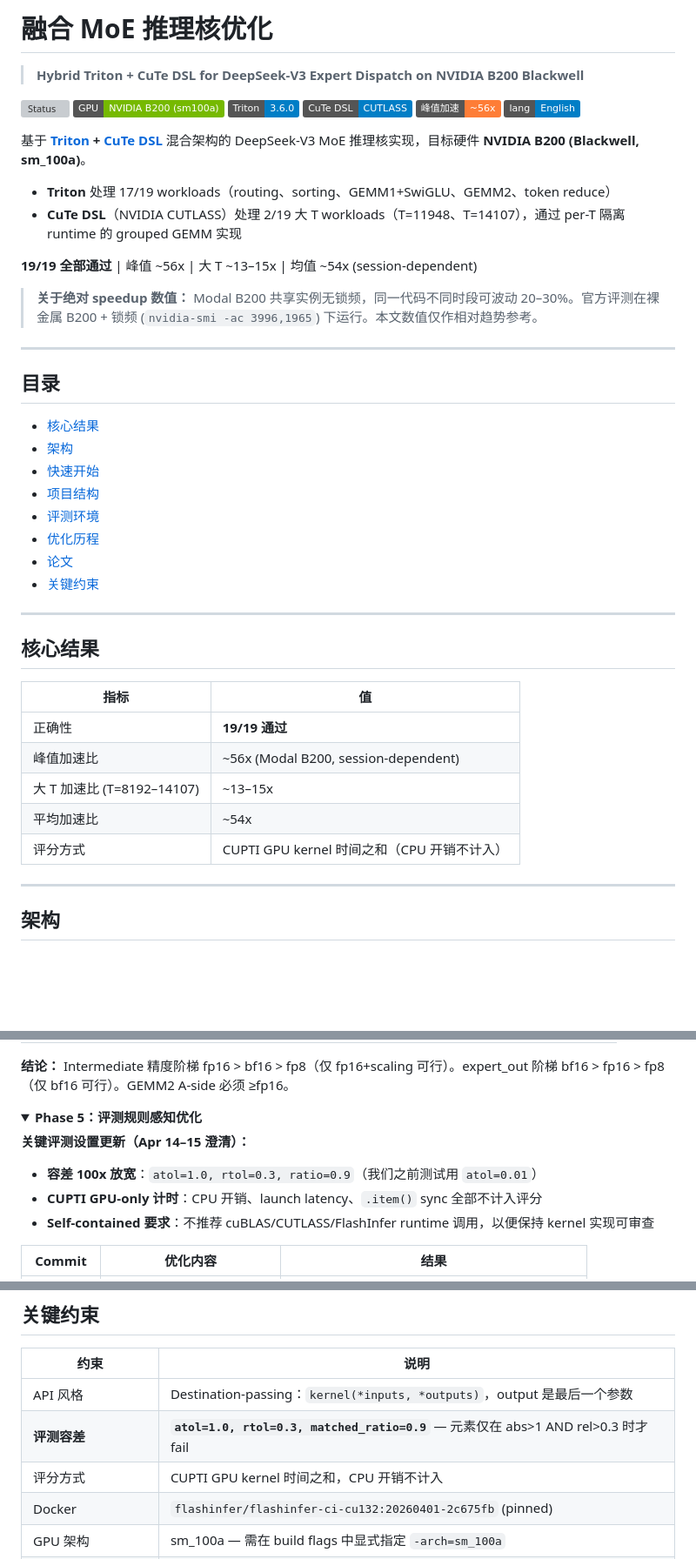
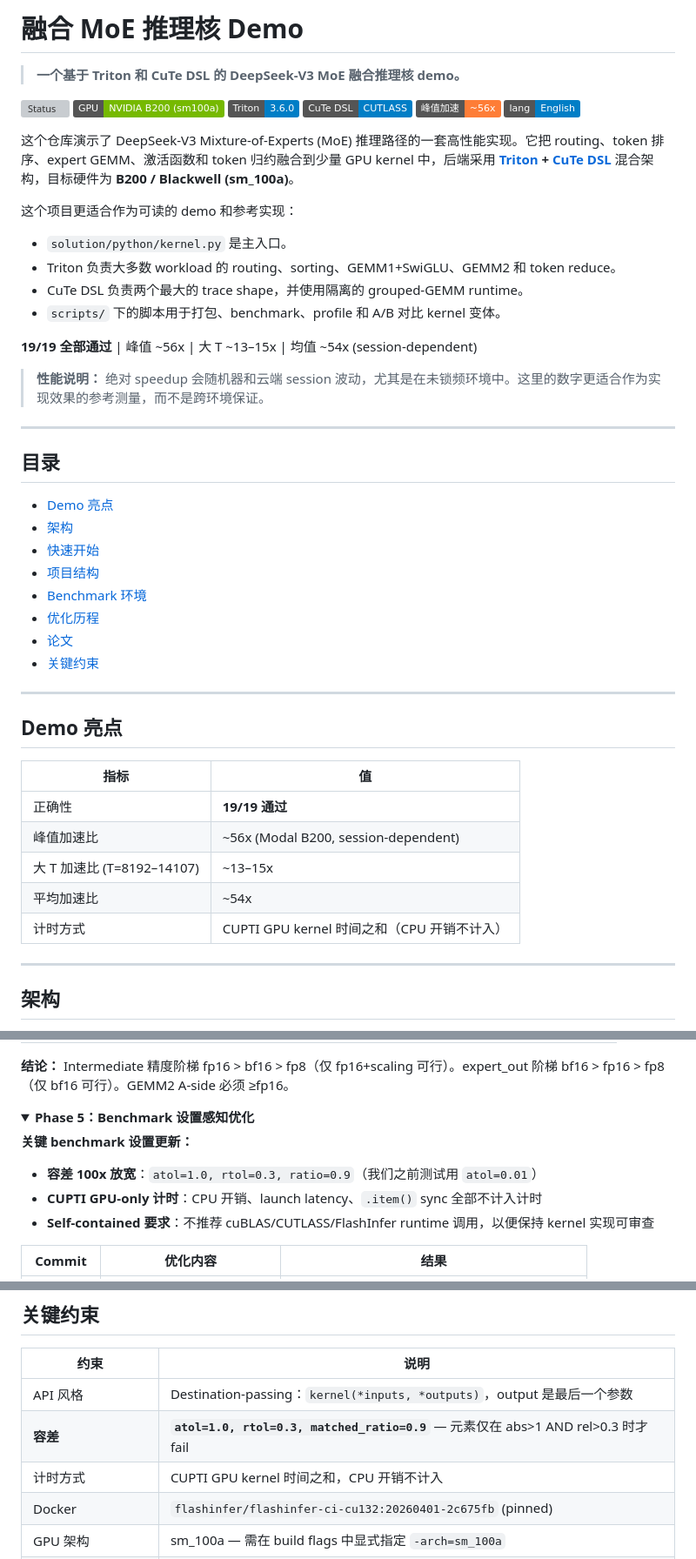
Before and after one commit to yujiaoliang/Fused_Moe, a Markdown page: README_CN.md, 3 parts joined by grey strips. Shown at 87% size. Rendered like a GitHub page; folded sections open; badges without logos; blank space fills up the shorter version; grey boxes are pictures that could not be loaded.

Commit message:
Make README public-demo friendly

```diff
--- a/README_CN.md
+++ b/README_CN.md
@@ -1,4 +1,4 @@
-# 融合 MoE 推理核优化
+# 融合 MoE 推理核 Demo
 
-> **Hybrid Triton + CuTe DSL for DeepSeek-V3 Expert Dispatch on NVIDIA B200 Blackwell**
+> **一个基于 Triton 和 CuTe DSL 的 DeepSeek-V3 MoE 融合推理核 demo。**
 
@@ -10,30 +10,34 @@
 [![English](https://img.shields.io/badge/lang-English-blue)](README.md)
 
-基于 **[Triton](https://github.com/triton-lang/triton) + [CuTe DSL](https://github.com/NVIDIA/cutlass)** 混合架构的 DeepSeek-V3 MoE 推理核实现，目标硬件 **NVIDIA B200 (Blackwell, sm_100a)**。
+这个仓库演示了 DeepSeek-V3 Mixture-of-Experts (MoE) 推理路径的一套高性能实现。它把 routing、token 排序、expert GEMM、激活函数和 token 归约融合到少量 GPU kernel 中，后端采用 **[Triton](https://github.com/triton-lang/triton) + [CuTe DSL](https://github.com/NVIDIA/cutlass)** 混合架构，目标硬件为 **B200 / Blackwell (sm_100a)**。
 
-- **Triton** 处理 17/19 workloads（routing、sorting、GEMM1+SwiGLU、GEMM2、token reduce）
-- **CuTe DSL**（NVIDIA CUTLASS）处理 2/19 大 T workloads（T=11948、T=14107），通过 per-T 隔离 runtime 的 grouped GEMM 实现
+这个项目更适合作为可读的 demo 和参考实现：
+
+- `solution/python/kernel.py` 是主入口。
+- Triton 负责大多数 workload 的 routing、sorting、GEMM1+SwiGLU、GEMM2 和 token reduce。
+- CuTe DSL 负责两个最大的 trace shape，并使用隔离的 grouped-GEMM runtime。
+- `scripts/` 下的脚本用于打包、benchmark、profile 和 A/B 对比 kernel 变体。
 
 **19/19 全部通过** | 峰值 ~56x | 大 T ~13–15x | 均值 ~54x (session-dependent)
 
-> **关于绝对 speedup 数值：** Modal B200 共享实例无锁频，同一代码不同时段可波动 20–30%。官方评测在裸金属 B200 + 锁频 (`nvidia-smi -ac 3996,1965`) 下运行。本文数值仅作相对趋势参考。
+> **性能说明：** 绝对 speedup 会随机器和云端 session 波动，尤其是在未锁频环境中。这里的数字更适合作为实现效果的参考测量，而不是跨环境保证。
 
 ---
 
 ## 目录
 
-- [核心结果](#核心结果)
+- [Demo 亮点](#demo-亮点)
 - [架构](#架构)
 - [快速开始](#快速开始)
 - [项目结构](#项目结构)
-- [评测环境](#评测环境)
+- [Benchmark 环境](#benchmark-环境)
 - [优化历程](#优化历程)
 - [论文](#论文)
 - [关键约束](#关键约束)
 
 ---
 
-## 核心结果
+## Demo 亮点
 
 | 指标 | 值 |
 |------|-----|
@@ -41,7 +45,7 @@
 | 峰值加速比 | ~56x (Modal B200, session-dependent) |
 | 大 T 加速比 (T=8192–14107) | ~13–15x |
 | 平均加速比 | ~54x |
-| 评分方式 | CUPTI GPU kernel 时间之和（CPU 开销不计入） |
+| 计时方式 | CUPTI GPU kernel 时间之和（CPU 开销不计入） |
 
 ---
 
@@ -267,11 +271,11 @@ mlsys_note/
 </details>
 
 <details>
-<summary><b>Phase 5：评测规则感知优化</b></summary>
+<summary><b>Phase 5：Benchmark 设置感知优化</b></summary>
 
-**关键评测设置更新（Apr 14–15 澄清）：**
+**关键 benchmark 设置更新：**
 - **容差 100x 放宽**：`atol=1.0, rtol=0.3, ratio=0.9`（我们之前测试用 `atol=0.01`）
-- **CUPTI GPU-only 计时**：CPU 开销、launch latency、`.item()` sync 全部不计入评分
+- **CUPTI GPU-only 计时**：CPU 开销、launch latency、`.item()` sync 全部不计入计时
 - **Self-contained 要求**：不推荐 cuBLAS/CUTLASS/FlashInfer runtime 调用，以便保持 kernel 实现可审查
 
 | Commit | 优化内容 | 结果 |
@@ -414,8 +418,8 @@ mlsys_note/
 | 约束 | 说明 |
 |------|------|
 | API 风格 | Destination-passing：`kernel(*inputs, *outputs)`，output 是最后一个参数 |
-| **评测容差** | **`atol=1.0, rtol=0.3, matched_ratio=0.9`** — 元素仅在 abs>1 AND rel>0.3 时才 fail |
-| 评分方式 | CUPTI GPU kernel 时间之和，CPU 开销不计入 |
+| **容差** | **`atol=1.0, rtol=0.3, matched_ratio=0.9`** — 元素仅在 abs>1 AND rel>0.3 时才 fail |
+| 计时方式 | CUPTI GPU kernel 时间之和，CPU 开销不计入 |
 | Docker | `flashinfer/flashinfer-ci-cu132:20260401-2c675fb` (pinned) |
 | GPU 架构 | sm_100a — 需在 build flags 中显式指定 `-arch=sm_100a` |
 | cuBLAS/CUTLASS | 不硬禁；runtime 中尽量减少依赖，以保持实现自包含 |
```
Also changed, not shown: other parts of README_CN.md (+6 -6 lines), README.md (+25 -21 lines).
